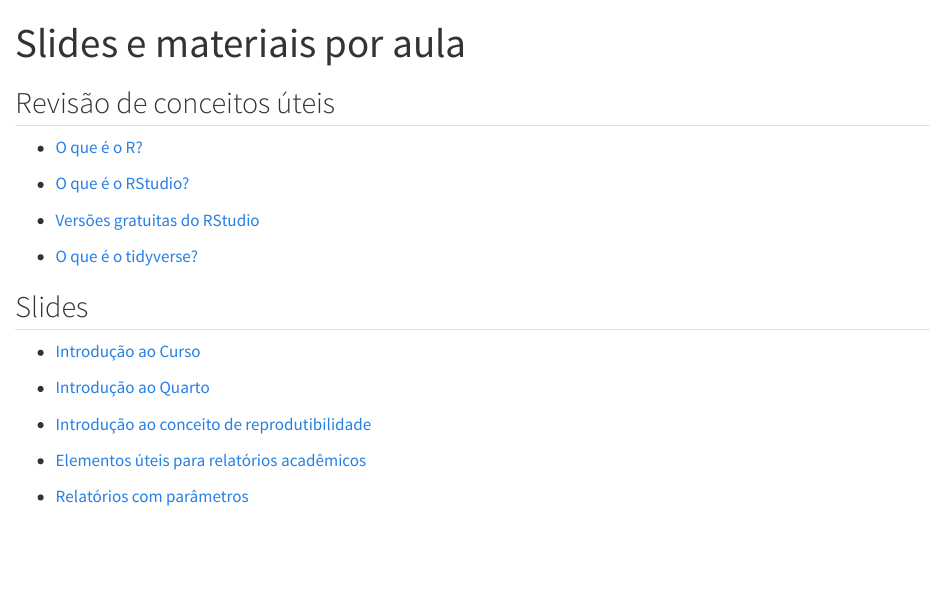
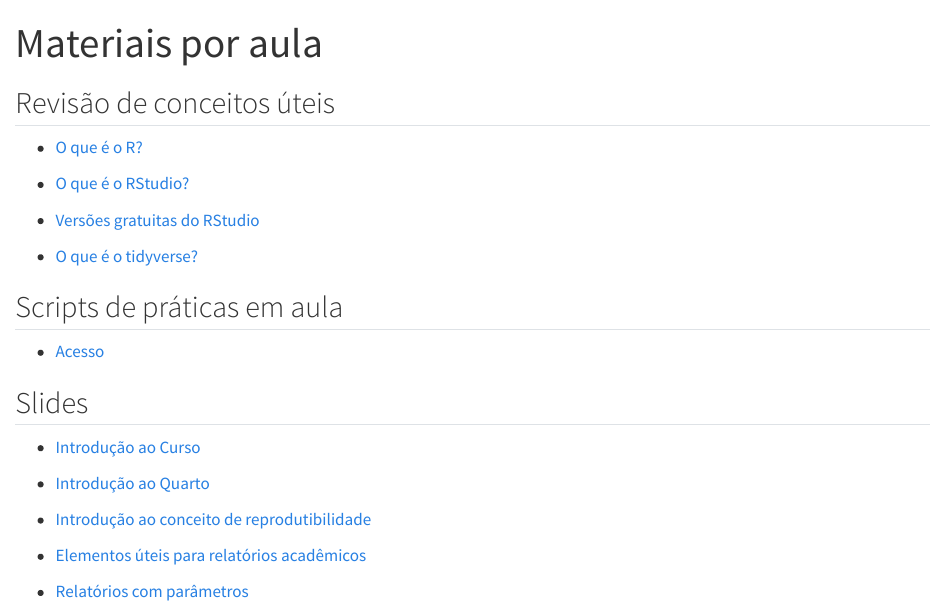
Before and after one commit to beatrizmilz/2025-curso-de-verao-ime-usp-relatorios, a Quarto document (slides.qmd): the page in a window 1100 px wide, from its top. Rendered offline with R 4.5, knitr and Pandoc in place of Quarto, with nearby package versions.

Commit message:
atualiza scripts de praticas

```diff
--- a/slides.qmd
+++ b/slides.qmd
@@ -1,5 +1,5 @@
 ---
-title: "Slides e materiais por aula"
+title: "Materiais por aula"
 ---
 
 ## Revisão de conceitos úteis
@@ -12,7 +12,9 @@ title: "Slides e materiais por aula"
 
 - [O que é o tidyverse?](https://www.instagram.com/p/C2fQI7FrlC2/?img_index=1)
 
-<!-- ## Códigos -->
+## Scripts de práticas em aula
+
+- [Acesso](https://github.com/beatrizmilz/2025-curso-de-verao-ime-usp-relatorios/tree/main/scripts-aula)
 
 <!-- - [Baixe o repositório do GitHub](https://github.com/beatrizmilz/2025-curso-de-verao-ime-usp-relatorios/archive/refs/heads/main.zip)  -->
 
```
